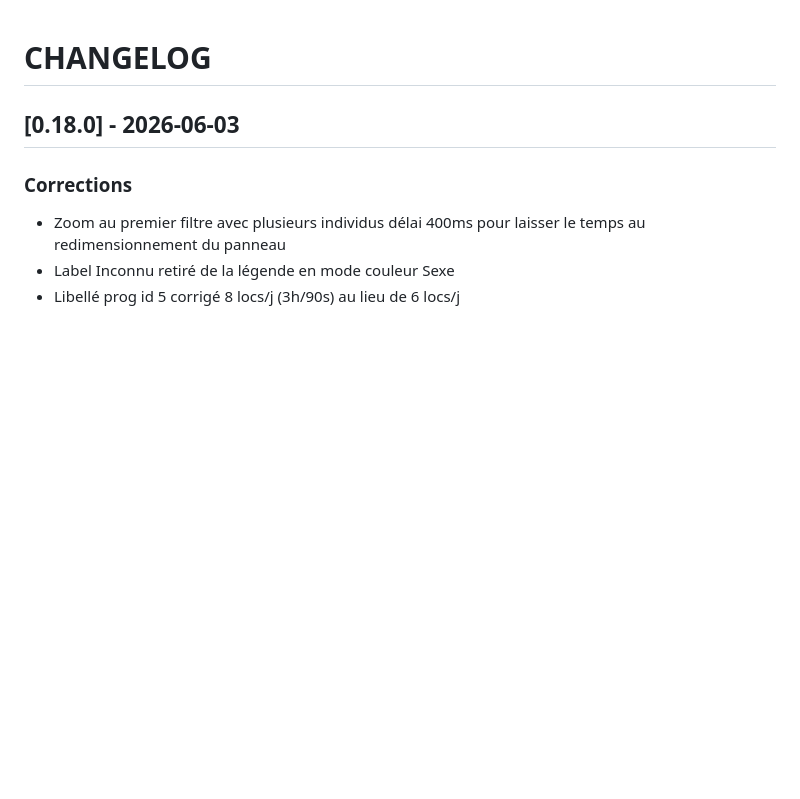
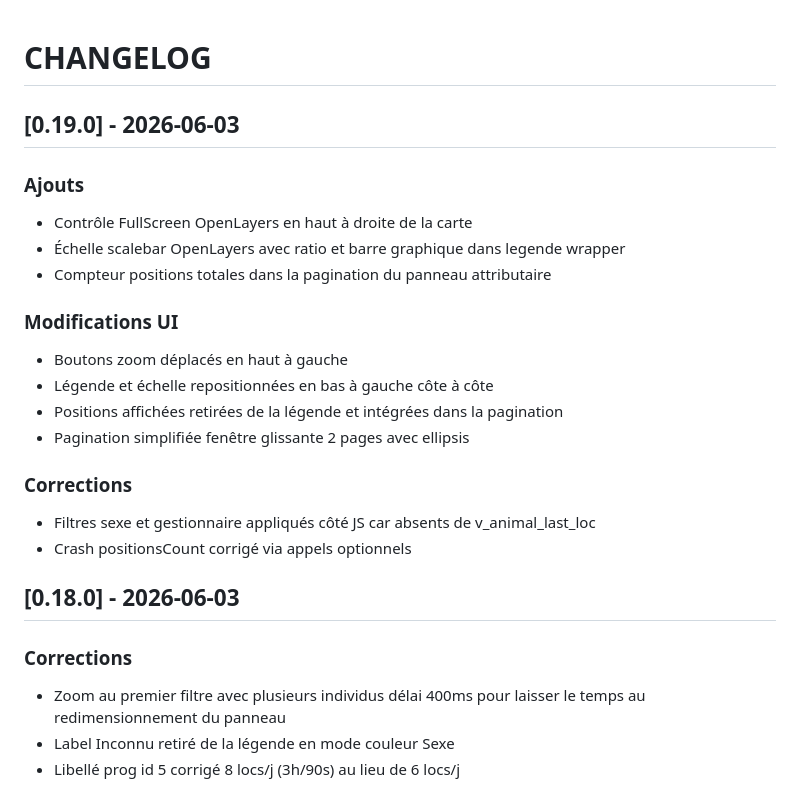
Before and after one commit to PNPyrenees/bouquetin_web_interface, a Markdown page: docs/CHANGELOG.md, the part around the change. Drawn GitHub-style; blank space fills up the shorter version.

Commit message:
Documentation changelog 0.19.0 fullscreen échelle pagination positions

```diff
--- a/docs/CHANGELOG.md
+++ b/docs/CHANGELOG.md
@@ -1,4 +1,21 @@
 # CHANGELOG
+
+## [0.19.0] - 2026-06-03
+
+### Ajouts
+- Contrôle FullScreen OpenLayers en haut à droite de la carte
+- Échelle scalebar OpenLayers avec ratio et barre graphique dans legende wrapper
+- Compteur positions totales dans la pagination du panneau attributaire
+
+### Modifications UI
+- Boutons zoom déplacés en haut à gauche
+- Légende et échelle repositionnées en bas à gauche côte à côte
+- Positions affichées retirées de la légende et intégrées dans la pagination
+- Pagination simplifiée fenêtre glissante 2 pages avec ellipsis
+
+### Corrections
+- Filtres sexe et gestionnaire appliqués côté JS car absents de v_animal_last_loc
+- Crash positionsCount corrigé via appels optionnels
 
 ## [0.18.0] - 2026-06-03
 
```
